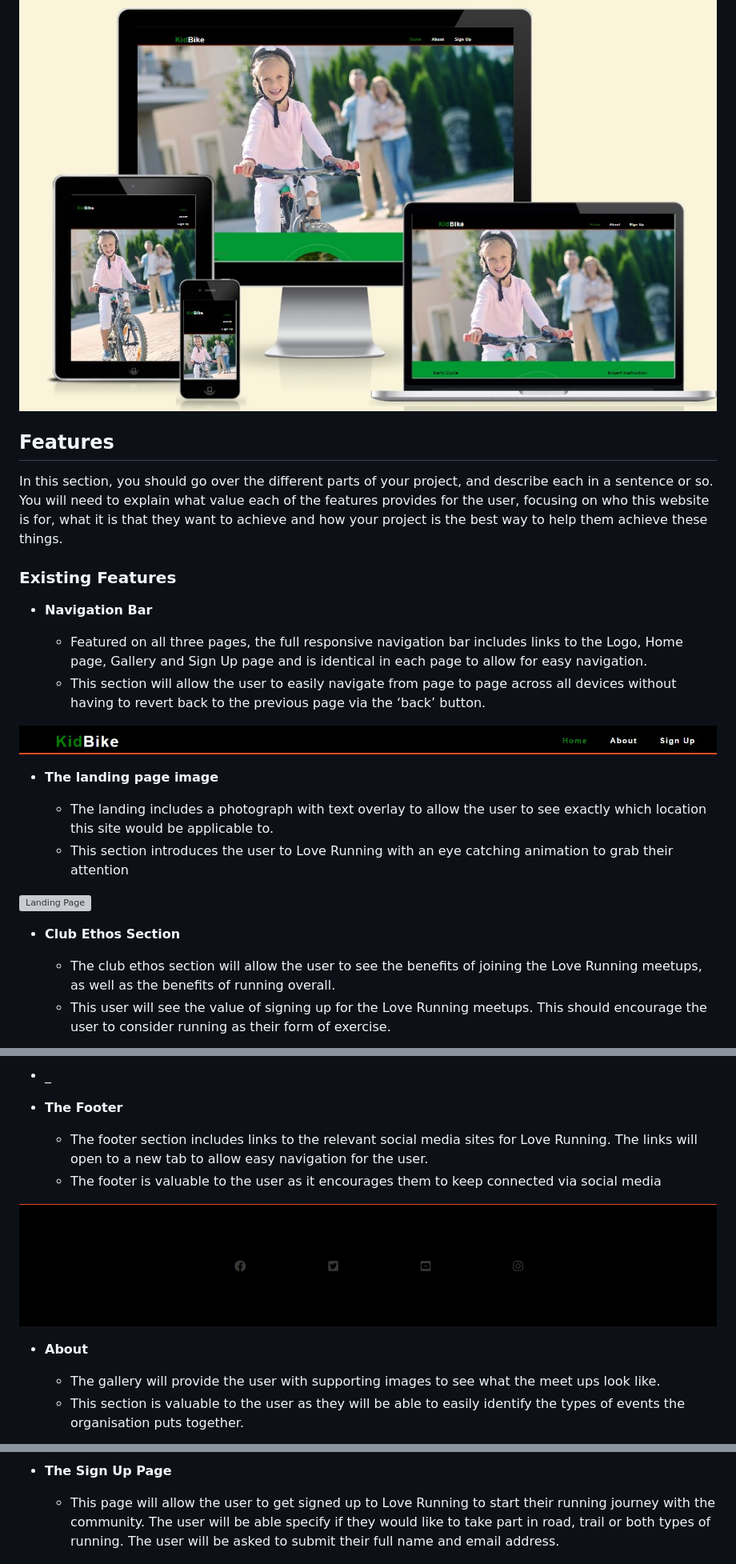
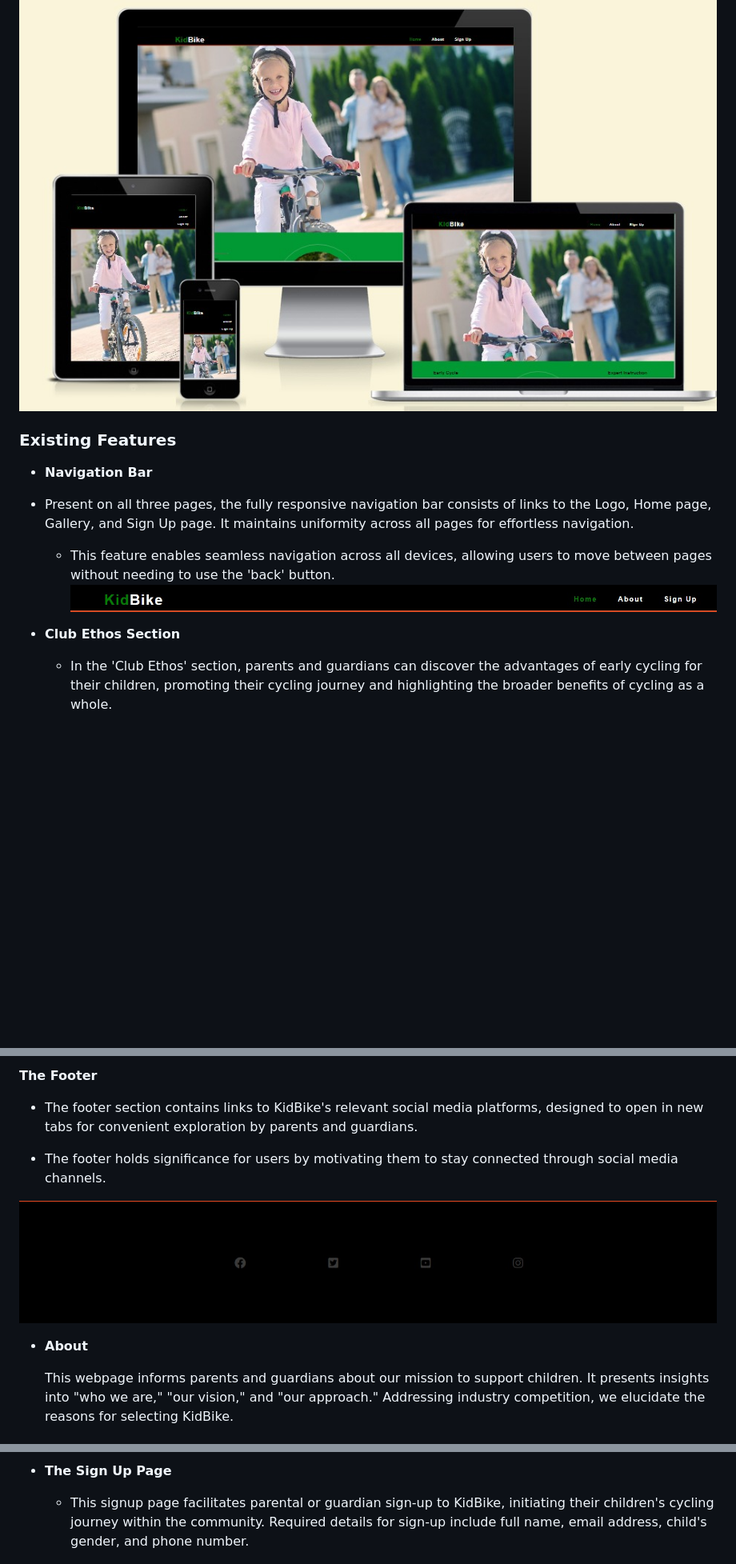
Before and after one commit to SamAkinbile/KidBik, a Markdown page: README.md, 3 parts joined by grey strips. Shown at 80% size. Drawn GitHub-style; blank space fills up the shorter version; grey boxes are pictures that could not be loaded.

Commit message:
readmefile

```diff
--- a/README.md
+++ b/README.md
@@ -17,29 +12,16 @@ KidBike's mission extends beyond cycling; it cultivates independence and a zest
 ![Alt Text](readmeimages/responsive.jpeg)
 
-
-
-## Features
-
-In this section, you should go over the different parts of your project, and describe each in a sentence or so. You will need to explain what value each of the features provides for the user, focusing on who this website is for, what it is that they want to achieve and how your project is the best way to help them achieve these things.
 
 ### Existing Features
 
 - __Navigation Bar__
 
-  - Featured on all three pages, the full responsive navigation bar includes links to the Logo, Home page, Gallery and Sign Up page and is identical in each page to allow for easy navigation.
-  - This section will allow the user to easily navigate from page to page across all devices without having to revert back to the previous page via the ‘back’ button.
-
+- Present on all three pages, the fully responsive navigation bar consists of links to the Logo, Home page, Gallery, and Sign Up page. It maintains uniformity across all pages for effortless navigation.
+  - This feature enables seamless navigation across all devices, allowing users to move between pages without needing to use the 'back' button.
 ![Nav Bar](readmeimages/nav.jpeg)
 
-- __The landing page image__
-
-  - The landing includes a photograph with text overlay to allow the user to see exactly which location this site would be applicable to.
-  - This section introduces the user to Love Running with an eye catching animation to grab their attention
-
-![Landing Page](readmeimages/landingpage.jpeg)
 
 - __Club Ethos Section__
 
-  - The club ethos section will allow the user to see the benefits of joining the Love Running meetups, as well as the benefits of running overall.
-  - This user will see the value of signing up for the Love Running meetups. This should encourage the user to consider running as their form of exercise.
+  - In the 'Club Ethos' section, parents and guardians can discover the advantages of early cycling for their children, promoting their cycling journey and highlighting the broader benefits of cycling as a whole.
 
@@ -47,15 +29,12 @@ In this section, you should go over the different parts of your project, and des
 
-- _
+  __The Footer__
+  - The footer section contains links to KidBike's relevant social media platforms, designed to open in new tabs for convenient exploration by parents and guardians.
 
-- __The Footer__
-
-  - The footer section includes links to the relevant social media sites for Love Running. The links will open to a new tab to allow easy navigation for the user.
-  - The footer is valuable to the user as it encourages them to keep connected via social media
+  - The footer holds significance for users by motivating them to stay connected through social media channels.
 
 ![Footer](readmeimages/footer.jpeg)
 
 - __About__
 
-  - The gallery will provide the user with supporting images to see what the meet ups look like.
-  - This section is valuable to the user as they will be able to easily identify the types of events the organisation puts together.
+  This webpage informs parents and guardians about our mission to support children. It presents insights into "who we are," "our vision," and "our approach." Addressing industry competition, we elucidate the reasons for selecting KidBike.
 
@@ -63,7 +42,7 @@ In this section, you should go over the different parts of your project, and des
 
 - __The Sign Up Page__
 
-  - This page will allow the user to get signed up to Love Running to start their running journey with the community. The user will be able specify if they would like to take part in road, trail or both types of running. The user will be asked to submit their full name and email address.
+  - This signup page facilitates parental or guardian sign-up to KidBike, initiating their children's cycling journey within the community. Required details for sign-up include full name, email address, child's gender, and phone number.
 
 ![Sign Up](readmeimages/signup.jpeg)
 
```
Also changed, not shown: other parts of README.md (+24 -30 lines).
